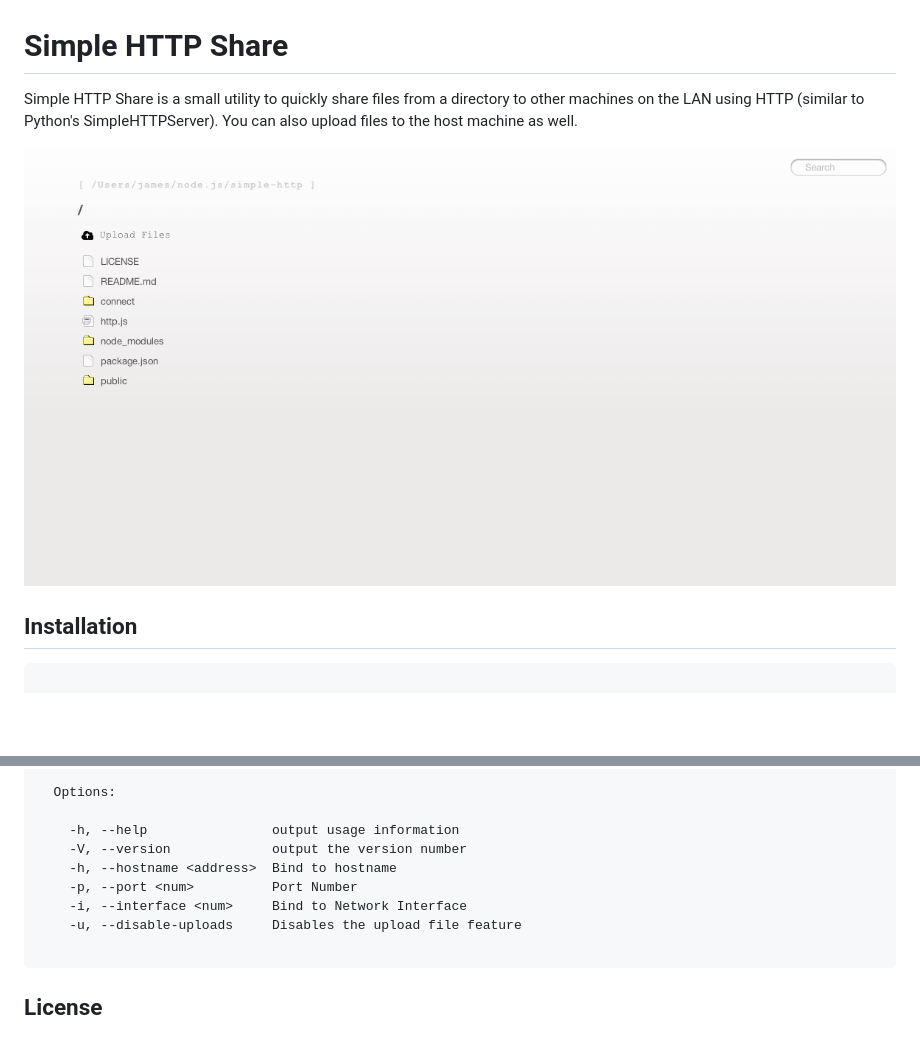
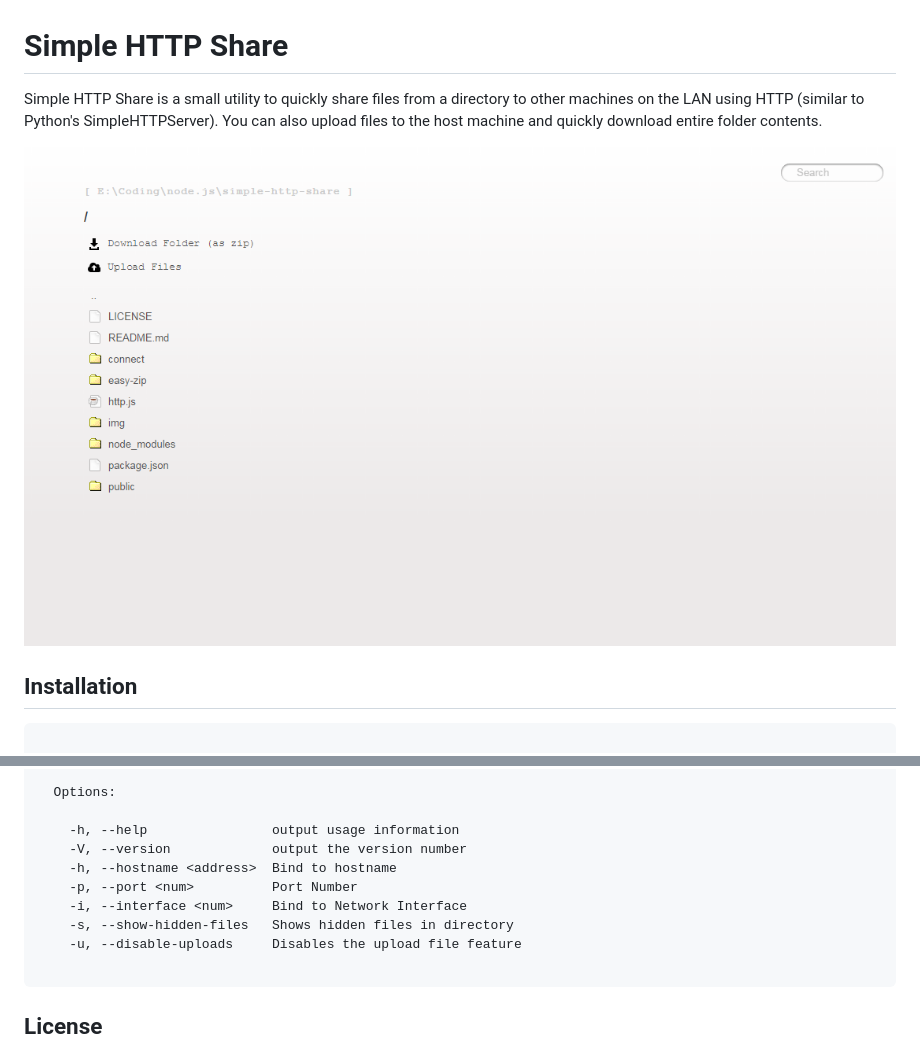
Before and after one commit to jrnewell/simple-http-share, a Markdown page: README.md, 2 parts joined by grey strips. GitHub-like rendering; pictures changed too: img/screen-shot.png; blank space fills up the shorter version.

Commit message:
updated screenshot

````diff
--- a/README.md
+++ b/README.md
@@ -1,6 +1,6 @@
 # Simple HTTP Share
 
-Simple HTTP Share is a small utility to quickly share files from a directory to other machines on the LAN using HTTP (similar to Python's SimpleHTTPServer).  You can also upload files to the host machine as well.
+Simple HTTP Share is a small utility to quickly share files from a directory to other machines on the LAN using HTTP (similar to Python's SimpleHTTPServer).  You can also upload files to the host machine and quickly download entire folder contents.
 
 ![Screen Shot](https://raw.githubusercontent.com/jrnewell/simple-http-share/master/img/screen-shot.png "Screen Shot")
 
@@ -34,6 +34,7 @@ Usage: simple-http [options]
     -h, --hostname <address>  Bind to hostname
     -p, --port <num>          Port Number
     -i, --interface <num>     Bind to Network Interface
+    -s, --show-hidden-files   Shows hidden files in directory
     -u, --disable-uploads     Disables the upload file feature
 
 ```
````
